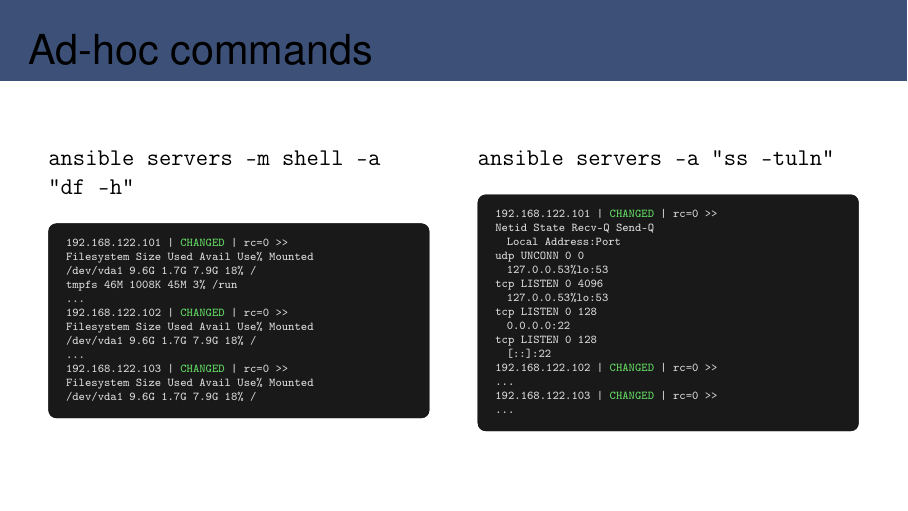
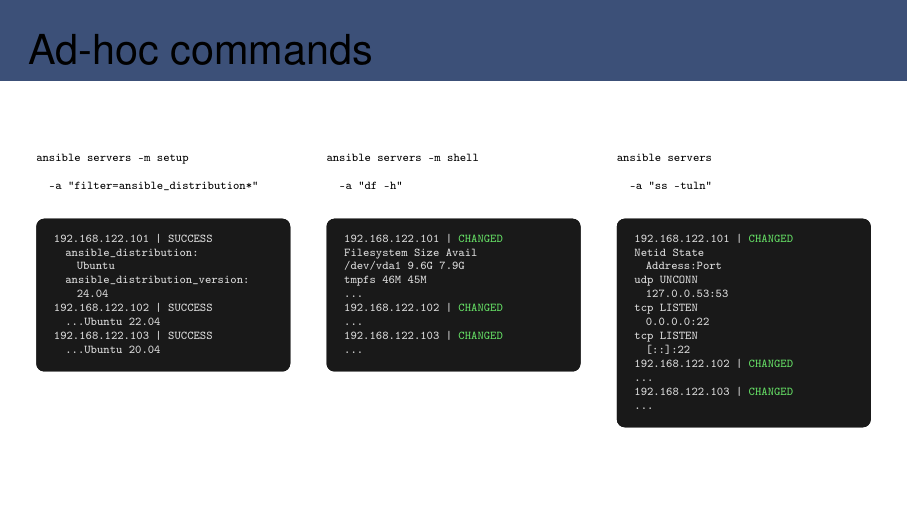
Before and after one commit to jkirchtcc/secure_devops_demo, LaTeX slides (docs/CyberForge2026-Secure_DevOps_Kirch.tex): page 37 of 39. The pictures show the PDF file docs/CyberForge2026-Secure_DevOps_Kirch.pdf that the author committed with the source.

Commit message:
Slides 30/31/37: fix idempotency demo, first-connection warning, add setup command

```diff
--- a/docs/CyberForge2026-Secure_DevOps_Kirch.tex
+++ b/docs/CyberForge2026-Secure_DevOps_Kirch.tex
@@ -1242,42 +1242,55 @@
 % ==============================================================
 \begin{frame}[fragile]{Ad-hoc commands}
 \begin{columns}[T]
-\begin{column}{0.48\textwidth}
-\texttt{ansible servers -m shell -a "df -h"}
+\begin{column}{0.32\textwidth}
+{\tiny\texttt{ansible servers -m setup}}\\
+{\tiny\texttt{\ \ -a "filter=ansible\_distribution*"}}
 \vspace{0.1cm}
 \begin{termsmall}
-192.168.122.101 | CHANGED | rc=0 >>
-Filesystem  Size Used Avail Use% Mounted
-/dev/vda1   9.6G 1.7G  7.9G  18% /
-tmpfs        46M 1008K  45M   3% /run
-...
-192.168.122.102 | CHANGED | rc=0 >>
-Filesystem  Size Used Avail Use% Mounted
-/dev/vda1   9.6G 1.7G  7.9G  18% /
-...
-192.168.122.103 | CHANGED | rc=0 >>
-Filesystem  Size Used Avail Use% Mounted
-/dev/vda1   9.6G 1.7G  7.9G  18% /
+192.168.122.101 | SUCCESS
+  ansible_distribution:
+    Ubuntu
+  ansible_distribution_version:
+    24.04
+192.168.122.102 | SUCCESS
+  ...Ubuntu 22.04
+192.168.122.103 | SUCCESS
+  ...Ubuntu 20.04
 \end{termsmall}
 \end{column}
-\begin{column}{0.48\textwidth}
-\texttt{ansible servers -a "ss -tuln"}
+\begin{column}{0.32\textwidth}
+{\tiny\texttt{ansible servers -m shell}}\\
+{\tiny\texttt{\ \ -a "df -h"}}
 \vspace{0.1cm}
 \begin{termsmall}
-192.168.122.101 | CHANGED | rc=0 >>
-Netid State Recv-Q Send-Q
-  Local Address:Port
-udp   UNCONN 0      0
-  127.0.0.53%lo:53
-tcp   LISTEN 0   4096
-  127.0.0.53%lo:53
-tcp   LISTEN 0    128
+192.168.122.101 | CHANGED
+Filesystem  Size Avail
+/dev/vda1   9.6G  7.9G
+tmpfs        46M   45M
+...
+192.168.122.102 | CHANGED
+...
+192.168.122.103 | CHANGED
+...
+\end{termsmall}
+\end{column}
+\begin{column}{0.32\textwidth}
+{\tiny\texttt{ansible servers}}\\
+{\tiny\texttt{\ \ -a "ss -tuln"}}
+\vspace{0.1cm}
+\begin{termsmall}
+192.168.122.101 | CHANGED
+Netid State
+  Address:Port
+udp UNCONN
+  127.0.0.53:53
+tcp LISTEN
   0.0.0.0:22
-tcp   LISTEN 0    128
+tcp LISTEN
   [::]:22
-192.168.122.102 | CHANGED | rc=0 >>
+192.168.122.102 | CHANGED
 ...
-192.168.122.103 | CHANGED | rc=0 >>
+192.168.122.103 | CHANGED
 ...
 \end{termsmall}
 \end{column}
```
Also changed, not shown: docs/CyberForge2026-Secure_DevOps_Kirch.pdf, 1 other file.
